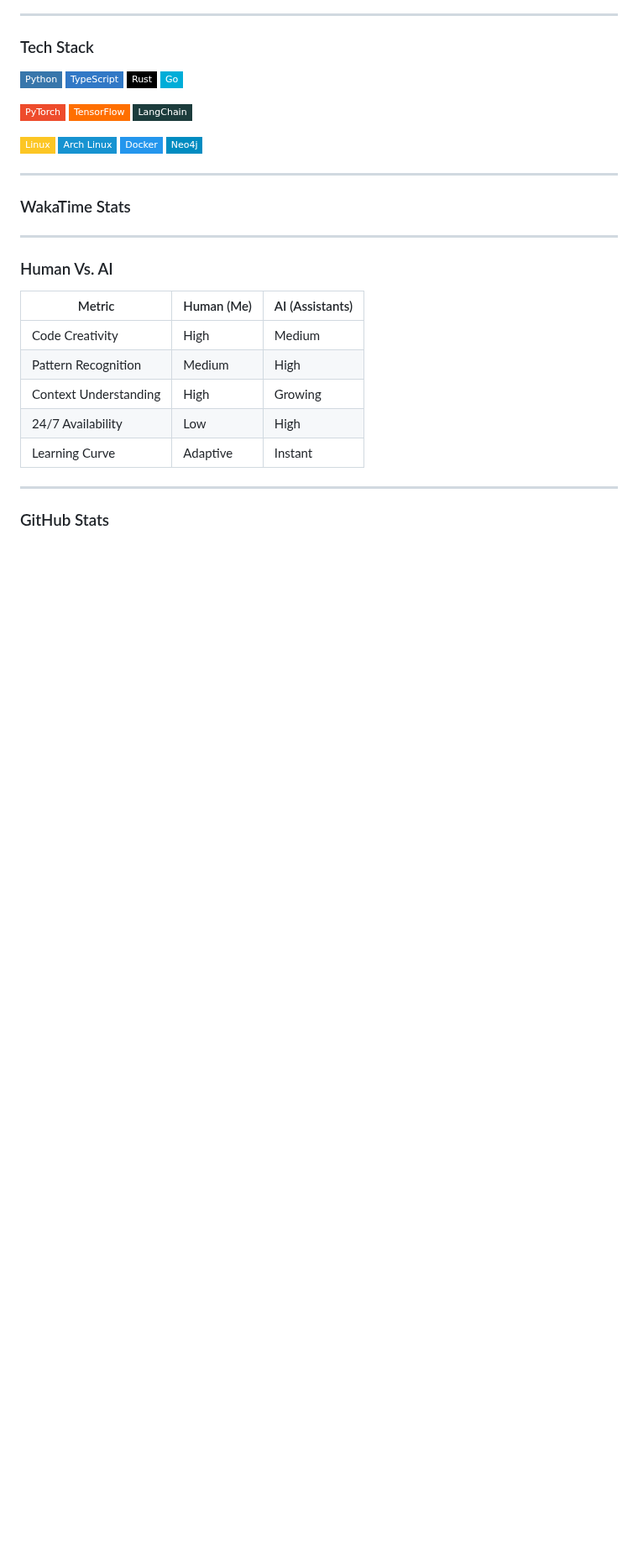
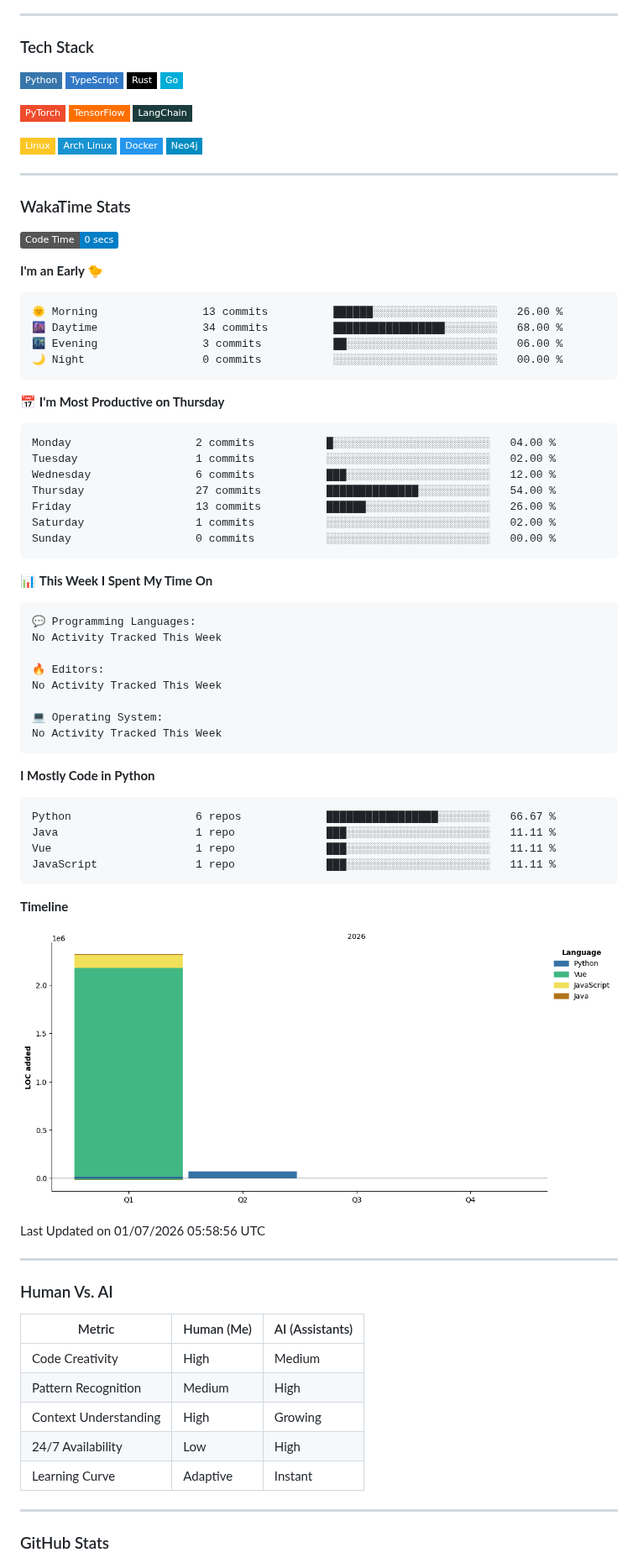
Before and after one commit to YiHarvest/YiHarvest, a Markdown page: README.md, the part around the change. Shown at 84% size. Drawn GitHub-style; pictures changed too: assets/bar_graph.png (added); badges without logos; blank space fills up the shorter version.

Commit message:
Updated with Dev Metrics

````diff
--- a/README.md
+++ b/README.md
@@ -68,6 +68,59 @@ Building knowledge-driven AI systems with automated reasoning and workflow orche
 ### WakaTime Stats
 
 <!--START_SECTION:waka-->
+![Code Time](http://img.shields.io/badge/Code%20Time-0%20secs-blue?style=flat)
+
+**I'm an Early 🐤**
+
+```text
+🌞 Morning                13 commits          ██████░░░░░░░░░░░░░░░░░░░   26.00 %
+🌆 Daytime                34 commits          █████████████████░░░░░░░░   68.00 %
+🌃 Evening                3 commits           ██░░░░░░░░░░░░░░░░░░░░░░░   06.00 %
+🌙 Night                  0 commits           ░░░░░░░░░░░░░░░░░░░░░░░░░   00.00 %
+```
+📅 **I'm Most Productive on Thursday**
+
+```text
+Monday                   2 commits           █░░░░░░░░░░░░░░░░░░░░░░░░   04.00 %
+Tuesday                  1 commits           ░░░░░░░░░░░░░░░░░░░░░░░░░   02.00 %
+Wednesday                6 commits           ███░░░░░░░░░░░░░░░░░░░░░░   12.00 %
+Thursday                 27 commits          ██████████████░░░░░░░░░░░   54.00 %
+Friday                   13 commits          ██████░░░░░░░░░░░░░░░░░░░   26.00 %
+Saturday                 1 commits           ░░░░░░░░░░░░░░░░░░░░░░░░░   02.00 %
+Sunday                   0 commits           ░░░░░░░░░░░░░░░░░░░░░░░░░   00.00 %
+```
+
+
+📊 **This Week I Spent My Time On**
+
+```text
+💬 Programming Languages:
+No Activity Tracked This Week
+
+🔥 Editors:
+No Activity Tracked This Week
+
+💻 Operating System:
+No Activity Tracked This Week
+```
+
+**I Mostly Code in Python**
+
+```text
+Python                   6 repos             █████████████████░░░░░░░░   66.67 %
+Java                     1 repo              ███░░░░░░░░░░░░░░░░░░░░░░   11.11 %
+Vue                      1 repo              ███░░░░░░░░░░░░░░░░░░░░░░   11.11 %
+JavaScript               1 repo              ███░░░░░░░░░░░░░░░░░░░░░░   11.11 %
+```
+
+
+
+**Timeline**
+
+![Lines of Code chart](https://raw.githubusercontent.com/YiHarvest/YiHarvest/main/assets/bar_graph.png)
+
+
+ Last Updated on 01/07/2026 05:58:56 UTC
 <!--END_SECTION:waka-->
 
 ---
````
